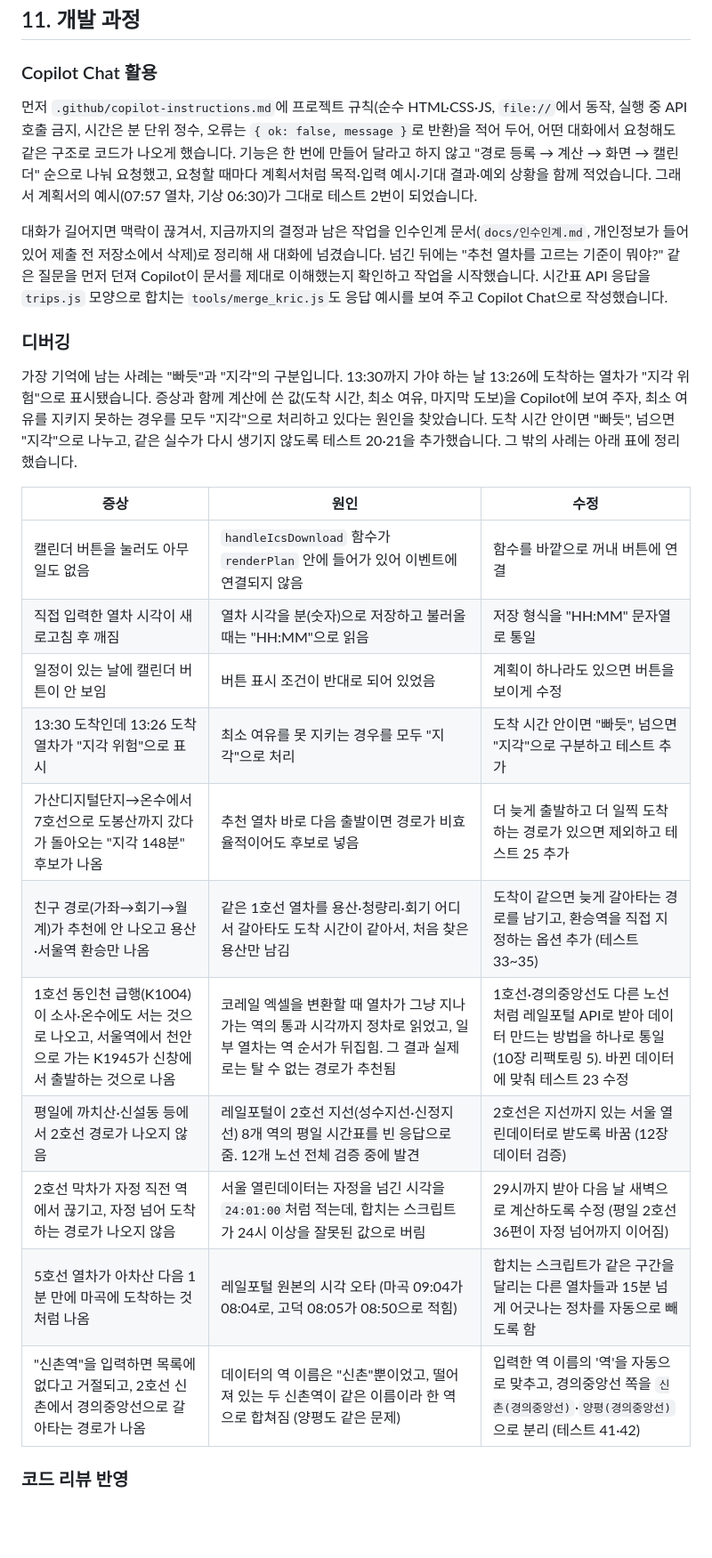
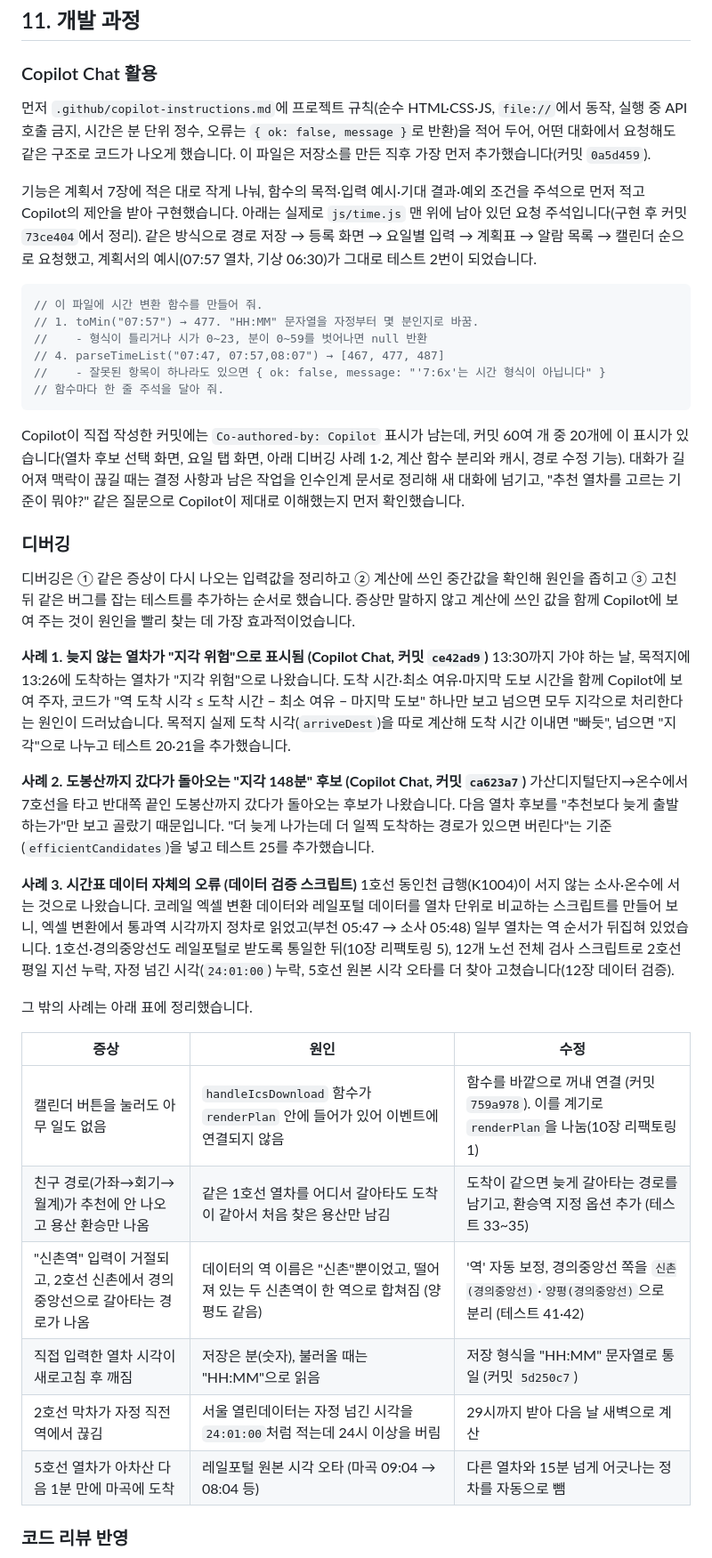
Before and after one commit to oosohow/nagaltime, a Markdown page: README.md, the part around one of its changes. Shown at 89% size. Rendered like a GitHub page; blank space fills up the shorter version.

````diff
--- a/README.md
+++ b/README.md
@@ -262,27 +265,44 @@ xdg-open tests.html      # Linux
 
 ### Copilot Chat 활용
 
-먼저 `.github/copilot-instructions.md`에 프로젝트 규칙(순수 HTML·CSS·JS, `file://`에서 동작, 실행 중 API 호출 금지, 시간은 분 단위 정수, 오류는 `{ ok: false, message }`로 반환)을 적어 두어, 어떤 대화에서 요청해도 같은 구조로 코드가 나오게 했습니다. 기능은 한 번에 만들어 달라고 하지 않고 "경로 등록 → 계산 → 화면 → 캘린더" 순으로 나눠 요청했고, 요청할 때마다 계획서처럼 목적·입력 예시·기대 결과·예외 상황을 함께 적었습니다. 그래서 계획서의 예시(07:57 열차, 기상 06:30)가 그대로 테스트 2번이 되었습니다.
+먼저 `.github/copilot-instructions.md`에 프로젝트 규칙(순수 HTML·CSS·JS, `file://`에서 동작, 실행 중 API 호출 금지, 시간은 분 단위 정수, 오류는 `{ ok: false, message }`로 반환)을 적어 두어, 어떤 대화에서 요청해도 같은 구조로 코드가 나오게 했습니다. 이 파일은 저장소를 만든 직후 가장 먼저 추가했습니다(커밋 `0a5d459`).
 
-대화가 길어지면 맥락이 끊겨서, 지금까지의 결정과 남은 작업을 인수인계 문서(`docs/인수인계.md`, 개인정보가 들어 있어 제출 전 저장소에서 삭제)로 정리해 새 대화에 넘겼습니다. 넘긴 뒤에는 "추천 열차를 고르는 기준이 뭐야?" 같은 질문을 먼저 던져 Copilot이 문서를 제대로 이해했는지 확인하고 작업을 시작했습니다. 시간표 API 응답을 `trips.js` 모양으로 합치는 `tools/merge_kric.js`도 응답 예시를 보여 주고 Copilot Chat으로 작성했습니다.
+기능은 계획서 7장에 적은 대로 작게 나눠, 함수의 목적·입력 예시·기대 결과·예외 조건을 주석으로 먼저 적고 Copilot의 제안을 받아 구현했습니다. 아래는 실제로 `js/time.js` 맨 위에 남아 있던 요청 주석입니다(구현 후 커밋 `73ce404`에서 정리). 같은 방식으로 경로 저장 → 등록 화면 → 요일별 입력 → 계획표 → 알람 목록 → 캘린더 순으로 요청했고, 계획서의 예시(07:57 열차, 기상 06:30)가 그대로 테스트 2번이 되었습니다.
+
+```js
+// 이 파일에 시간 변환 함수를 만들어 줘.
+// 1. toMin("07:57") → 477. "HH:MM" 문자열을 자정부터 몇 분인지로 바꿈.
+//    - 형식이 틀리거나 시가 0~23, 분이 0~59를 벗어나면 null 반환
+// 4. parseTimeList("07:47, 07:57,08:07") → [467, 477, 487]
+//    - 잘못된 항목이 하나라도 있으면 { ok: false, message: "'7:6x'는 시간 형식이 아닙니다" }
+// 함수마다 한 줄 주석을 달아 줘.
+```
+
+Copilot이 직접 작성한 커밋에는 `Co-authored-by: Copilot` 표시가 남는데, 커밋 60여 개 중 20개에 이 표시가 있습니다(열차 후보 선택 화면, 요일 탭 화면, 아래 디버깅 사례 1·2, 계산 함수 분리와 캐시, 경로 수정 기능). 대화가 길어져 맥락이 끊길 때는 결정 사항과 남은 작업을 인수인계 문서로 정리해 새 대화에 넘기고, "추천 열차를 고르는 기준이 뭐야?" 같은 질문으로 Copilot이 제대로 이해했는지 먼저 확인했습니다.
 
 ### 디버깅
 
-가장 기억에 남는 사례는 "빠듯"과 "지각"의 구분입니다. 13:30까지 가야 하는 날 13:26에 도착하는 열차가 "지각 위험"으로 표시됐습니다. 증상과 함께 계산에 쓴 값(도착 시간, 최소 여유, 마지막 도보)을 Copilot에 보여 주자, 최소 여유를 지키지 못하는 경우를 모두 "지각"으로 처리하고 있다는 원인을 찾았습니다. 도착 시간 안이면 "빠듯", 넘으면 "지각"으로 나누고, 같은 실수가 다시 생기지 않도록 테스트 20·21을 추가했습니다. 그 밖의 사례는 아래 표에 정리했습니다.
+디버깅은 ① 같은 증상이 다시 나오는 입력값을 정리하고 ② 계산에 쓰인 중간값을 확인해 원인을 좁히고 ③ 고친 뒤 같은 버그를 잡는 테스트를 추가하는 순서로 했습니다. 증상만 말하지 않고 계산에 쓰인 값을 함께 Copilot에 보여 주는 것이 원인을 빨리 찾는 데 가장 효과적이었습니다.
+
+**사례 1. 늦지 않는 열차가 "지각 위험"으로 표시됨 (Copilot Chat, 커밋 `ce42ad9`)**
+13:30까지 가야 하는 날, 목적지에 13:26에 도착하는 열차가 "지각 위험"으로 나왔습니다. 도착 시간·최소 여유·마지막 도보 시간을 함께 Copilot에 보여 주자, 코드가 "역 도착 시각 ≤ 도착 시간 − 최소 여유 − 마지막 도보" 하나만 보고 넘으면 모두 지각으로 처리한다는 원인이 드러났습니다. 목적지 실제 도착 시각(`arriveDest`)을 따로 계산해 도착 시간 이내면 "빠듯", 넘으면 "지각"으로 나누고 테스트 20·21을 추가했습니다.
+
+**사례 2. 도봉산까지 갔다가 돌아오는 "지각 148분" 후보 (Copilot Chat, 커밋 `ca623a7`)**
+가산디지털단지→온수에서 7호선을 타고 반대쪽 끝인 도봉산까지 갔다가 돌아오는 후보가 나왔습니다. 다음 열차 후보를 "추천보다 늦게 출발하는가"만 보고 골랐기 때문입니다. "더 늦게 나가는데 더 일찍 도착하는 경로가 있으면 버린다"는 기준(`efficientCandidates`)을 넣고 테스트 25를 추가했습니다.
+
+**사례 3. 시간표 데이터 자체의 오류 (데이터 검증 스크립트)**
+1호선 동인천 급행(K1004)이 서지 않는 소사·온수에 서는 것으로 나왔습니다. 코레일 엑셀 변환 데이터와 레일포털 데이터를 열차 단위로 비교하는 스크립트를 만들어 보니, 엑셀 변환에서 통과역 시각까지 정차로 읽었고(부천 05:47 → 소사 05:48) 일부 열차는 역 순서가 뒤집혀 있었습니다. 1호선·경의중앙선도 레일포털로 받도록 통일한 뒤(10장 리팩토링 5), 12개 노선 전체 검사 스크립트로 2호선 평일 지선 누락, 자정 넘긴 시각(`24:01:00`) 누락, 5호선 원본 시각 오타를 더 찾아 고쳤습니다(12장 데이터 검증).
+
+그 밖의 사례는 아래 표에 정리했습니다.
 
 | 증상 | 원인 | 수정 |
 |---|---|---|
-| 캘린더 버튼을 눌러도 아무 일도 없음 | `handleIcsDownload` 함수가 `renderPlan` 안에 들어가 있어 이벤트에 연결되지 않음 | 함수를 바깥으로 꺼내 버튼에 연결 |
-| 직접 입력한 열차 시각이 새로고침 후 깨짐 | 열차 시각을 분(숫자)으로 저장하고 불러올 때는 "HH:MM"으로 읽음 | 저장 형식을 "HH:MM" 문자열로 통일 |
-| 일정이 있는 날에 캘린더 버튼이 안 보임 | 버튼 표시 조건이 반대로 되어 있었음 | 계획이 하나라도 있으면 버튼을 보이게 수정 |
-| 13:30 도착인데 13:26 도착 열차가 "지각 위험"으로 표시 | 최소 여유를 못 지키는 경우를 모두 "지각"으로 처리 | 도착 시간 안이면 "빠듯", 넘으면 "지각"으로 구분하고 테스트 추가 |
-| 가산디지털단지→온수에서 7호선으로 도봉산까지 갔다가 돌아오는 "지각 148분" 후보가 나옴 | 추천 열차 바로 다음 출발이면 경로가 비효율적이어도 후보로 넣음 | 더 늦게 출발하고 더 일찍 도착하는 경로가 있으면 제외하고 테스트 25 추가 |
-| 친구 경로(가좌→회기→월계)가 추천에 안 나오고 용산·서울역 환승만 나옴 | 같은 1호선 열차를 용산·청량리·회기 어디서 갈아타도 도착 시간이 같아서, 처음 찾은 용산만 남김 | 도착이 같으면 늦게 갈아타는 경로를 남기고, 환승역을 직접 지정하는 옵션 추가 (테스트 33~35) |
-| 1호선 동인천 급행(K1004)이 소사·온수에도 서는 것으로 나오고, 서울역에서 천안으로 가는 K1945가 신창에서 출발하는 것으로 나옴 | 코레일 엑셀을 변환할 때 열차가 그냥 지나가는 역의 통과 시각까지 정차로 읽었고, 일부 열차는 역 순서가 뒤집힘. 그 결과 실제로는 탈 수 없는 경로가 추천됨 | 1호선·경의중앙선도 다른 노선처럼 레일포털 API로 받아 데이터 만드는 방법을 하나로 통일 (10장 리팩토링 5). 바뀐 데이터에 맞춰 테스트 23 수정 |
-| 평일에 까치산·신설동 등에서 2호선 경로가 나오지 않음 | 레일포털이 2호선 지선(성수지선·신정지선) 8개 역의 평일 시간표를 빈 응답으로 줌. 12개 노선 전체 검증 중에 발견 | 2호선은 지선까지 있는 서울 열린데이터로 받도록 바꿈 (12장 데이터 검증) |
-| 2호선 막차가 자정 직전 역에서 끊기고, 자정 넘어 도착하는 경로가 나오지 않음 | 서울 열린데이터는 자정을 넘긴 시각을 `24:01:00`처럼 적는데, 합치는 스크립트가 24시 이상을 잘못된 값으로 버림 | 29시까지 받아 다음 날 새벽으로 계산하도록 수정 (평일 2호선 36편이 자정 넘어까지 이어짐) |
-| 5호선 열차가 아차산 다음 1분 만에 마곡에 도착하는 것처럼 나옴 | 레일포털 원본의 시각 오타 (마곡 09:04가 08:04로, 고덕 08:05가 08:50으로 적힘) | 합치는 스크립트가 같은 구간을 달리는 다른 열차들과 15분 넘게 어긋나는 정차를 자동으로 빼도록 함 |
-| "신촌역"을 입력하면 목록에 없다고 거절되고, 2호선 신촌에서 경의중앙선으로 갈아타는 경로가 나옴 | 데이터의 역 이름은 "신촌"뿐이었고, 떨어져 있는 두 신촌역이 같은 이름이라 한 역으로 합쳐짐 (양평도 같은 문제) | 입력한 역 이름의 '역'을 자동으로 맞추고, 경의중앙선 쪽을 `신촌(경의중앙선)`·`양평(경의중앙선)`으로 분리 (테스트 41·42) |
+| 캘린더 버튼을 눌러도 아무 일도 없음 | `handleIcsDownload` 함수가 `renderPlan` 안에 들어가 있어 이벤트에 연결되지 않음 | 함수를 바깥으로 꺼내 연결 (커밋 `759a978`). 이를 계기로 `renderPlan`을 나눔(10장 리팩토링 1) |
+| 친구 경로(가좌→회기→월계)가 추천에 안 나오고 용산 환승만 나옴 | 같은 1호선 열차를 어디서 갈아타도 도착이 같아서 처음 찾은 용산만 남김 | 도착이 같으면 늦게 갈아타는 경로를 남기고, 환승역 지정 옵션 추가 (테스트 33~35) |
+| "신촌역" 입력이 거절되고, 2호선 신촌에서 경의중앙선으로 갈아타는 경로가 나옴 | 데이터의 역 이름은 "신촌"뿐이었고, 떨어져 있는 두 신촌역이 한 역으로 합쳐짐 (양평도 같음) | '역' 자동 보정, 경의중앙선 쪽을 `신촌(경의중앙선)`·`양평(경의중앙선)`으로 분리 (테스트 41·42) |
+| 직접 입력한 열차 시각이 새로고침 후 깨짐 | 저장은 분(숫자), 불러올 때는 "HH:MM"으로 읽음 | 저장 형식을 "HH:MM" 문자열로 통일 (커밋 `5d250c7`) |
+| 2호선 막차가 자정 직전 역에서 끊김 | 서울 열린데이터는 자정 넘긴 시각을 `24:01:00`처럼 적는데 24시 이상을 버림 | 29시까지 받아 다음 날 새벽으로 계산 |
+| 5호선 열차가 아차산 다음 1분 만에 마곡에 도착 | 레일포털 원본 시각 오타 (마곡 09:04 → 08:04 등) | 다른 열차와 15분 넘게 어긋나는 정차를 자동으로 뺌 |
 
 ### 코드 리뷰 반영
 
````
Also changed, not shown: other parts of README.md (+18 -15 lines), docs/screenshots/05-tests.png, 1 other file.
